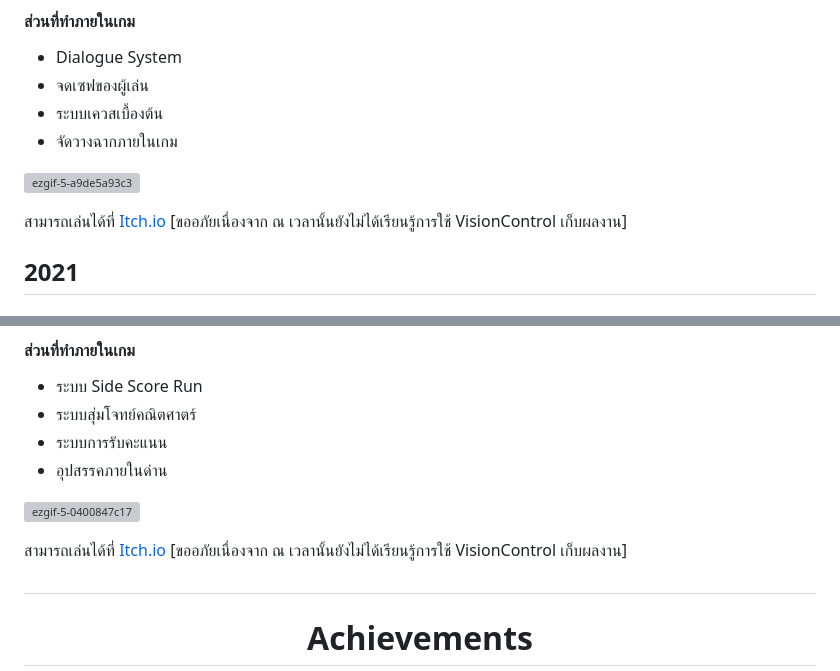
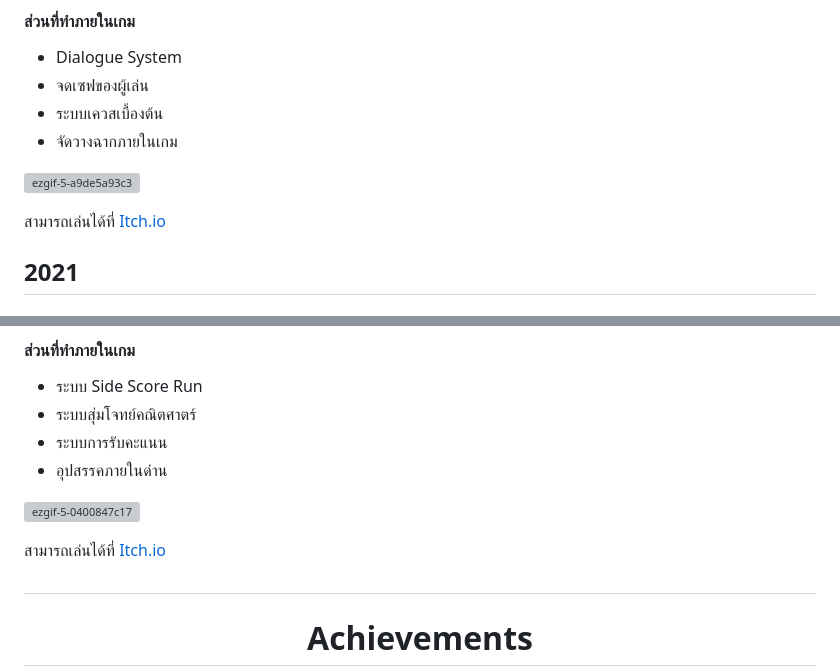
Before and after one commit to MrJOKIT/MrJOKIT.github.io, a Markdown page: README.md, 2 parts joined by grey strips. Drawn GitHub-style; grey boxes are pictures that could not be loaded.

```diff
--- a/README.md
+++ b/README.md
@@ -119,7 +119,6 @@
 ![ezgif-5-a9de5a93c3](https://github.com/MrJOKIT/GifForPortfolio/blob/main/Fuinimal.gif)
 
 สามารถเล่นได้ที่ [Itch.io](https://jamesjoom321.itch.io/funimal)
-[ขออภัยเนื่องจาก ณ เวลานั้นยังไม่ได้เรียนรู้การใช้ VisionControl เก็บผลงาน]
 
 ## 2021
 
@@ -138,7 +137,6 @@
 ![ezgif-5-0400847c17](https://github.com/MrJOKIT/GifForPortfolio/blob/main/DragonGuy.gif)
 
 สามารถเล่นได้ที่ [Itch.io](https://jamesjoom321.itch.io/dragon-guy-run)
-[ขออภัยเนื่องจาก ณ เวลานั้นยังไม่ได้เรียนรู้การใช้ VisionControl เก็บผลงาน]
 
 ##
 
```
